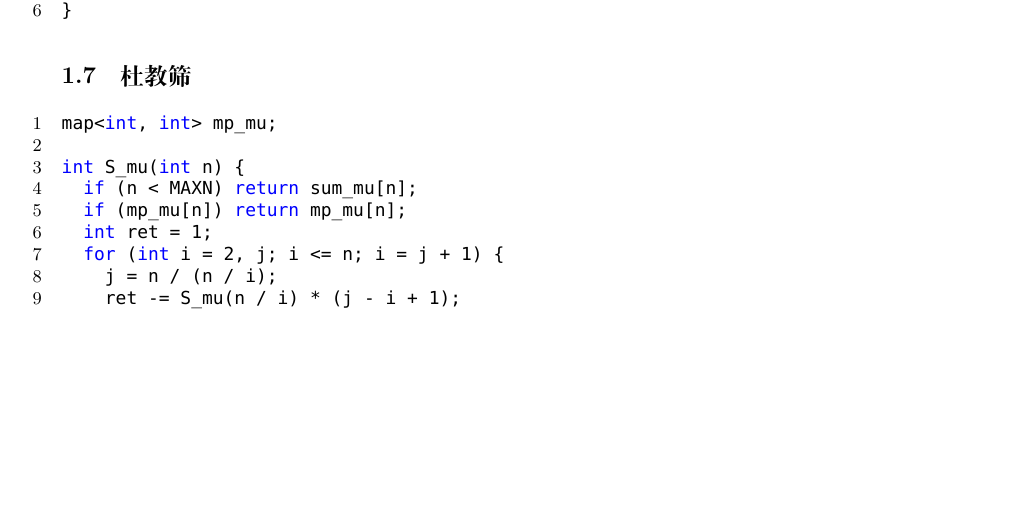
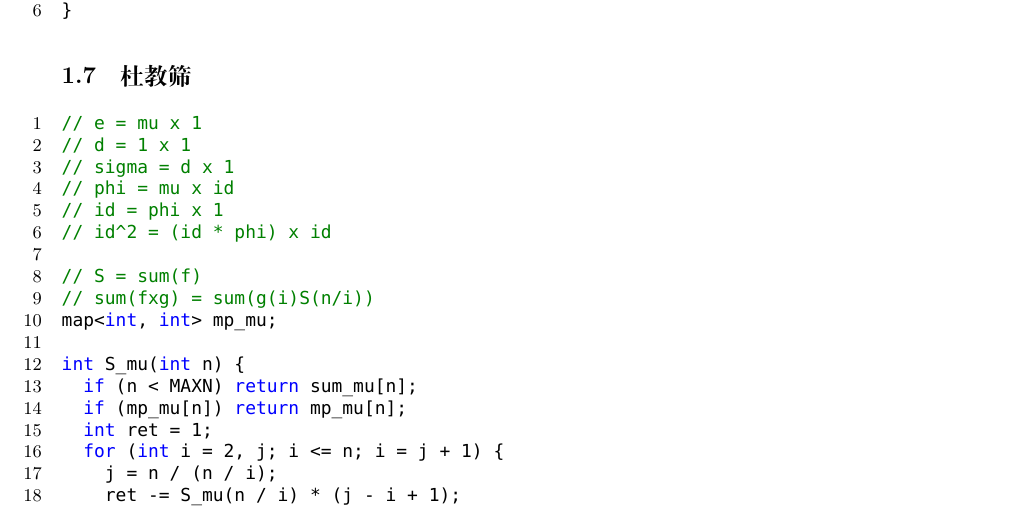
Before and after one commit to cycleke/CPC-Template, a LaTeX document (main.tex): part of page 5 of 30, cut so that both start at the same text, the shorter picture padded with empty space. Compiled offline with XeLaTeX; a missing font is replaced by an installed copy or a similar font.

Commit message:
Update du sieve

```diff
--- a/main.tex
+++ b/main.tex
@@ -193,6 +193,15 @@ int exgcd(int a, int b, int &x, int &y) {
 \end{lstlisting}
 \subsection{杜教筛}
 \begin{lstlisting}
+// e = mu x 1
+// d = 1 x 1
+// sigma = d x 1
+// phi = mu x id
+// id = phi x 1
+// id^2 = (id * phi) x id
+
+// S = sum(f)
+// sum(fxg) = sum(g(i)S(n/i))
 map<int, int> mp_mu;
 
 int S_mu(int n) {
```
Also changed, not shown: main.pdf, 1 other file.
